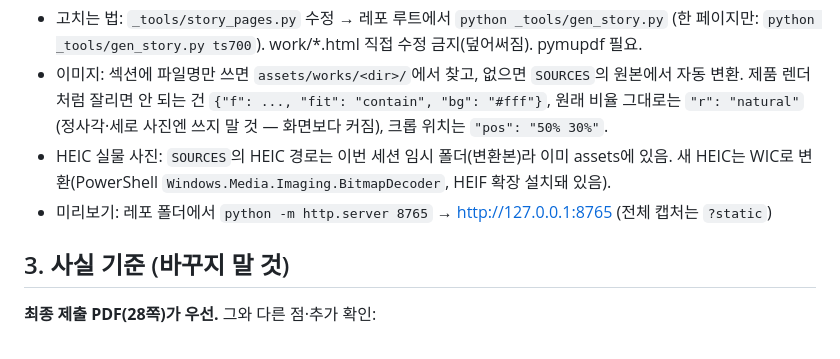
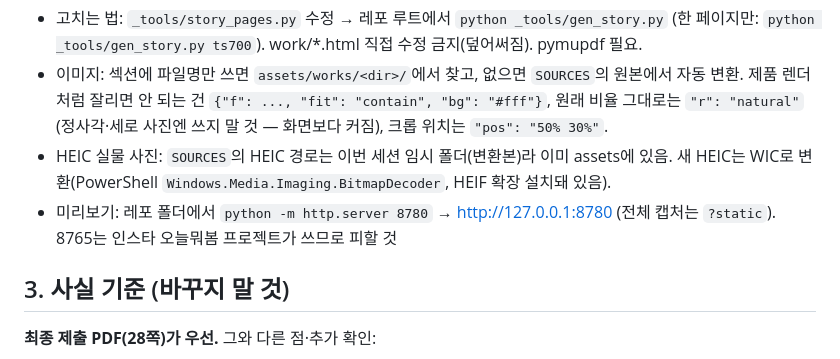
Before and after one commit to Sumin-Ko-98/Portfolio, a Markdown page: _tools/인수인계.md, the part around the change. Drawn GitHub-style.

Commit message:
Move local preview port to 8780 (8765 is used by another project)
Co-Authored-By: Claude Opus 5.5 <noreply@anthropic.com>

```diff
--- a/_tools/인수인계.md
+++ b/_tools/인수인계.md
@@ -29,7 +29,7 @@ _tools/      gen_story.py(생성기) · story_pages.py(8개 상세 내용) ·
 - 고치는 법: `_tools/story_pages.py` 수정 → 레포 루트에서 `python _tools/gen_story.py` (한 페이지만: `python _tools/gen_story.py ts700`). work/*.html 직접 수정 금지(덮어써짐). pymupdf 필요.
 - 이미지: 섹션에 파일명만 쓰면 `assets/works/<dir>/`에서 찾고, 없으면 `SOURCES`의 원본에서 자동 변환. 제품 렌더처럼 잘리면 안 되는 건 `{"f": ..., "fit": "contain", "bg": "#fff"}`, 원래 비율 그대로는 `"r": "natural"`(정사각·세로 사진엔 쓰지 말 것 — 화면보다 커짐), 크롭 위치는 `"pos": "50% 30%"`.
 - HEIC 실물 사진: `SOURCES`의 HEIC 경로는 이번 세션 임시 폴더(변환본)라 이미 assets에 있음. 새 HEIC는 WIC로 변환(PowerShell `Windows.Media.Imaging.BitmapDecoder`, HEIF 확장 설치돼 있음).
-- 미리보기: 레포 폴더에서 `python -m http.server 8765` → http://127.0.0.1:8765 (전체 캡처는 `?static`)
+- 미리보기: 레포 폴더에서 `python -m http.server 8780` → http://127.0.0.1:8780 (전체 캡처는 `?static`). 8765는 인스타 오늘뭐봄 프로젝트가 쓰므로 피할 것
 
 ## 3. 사실 기준 (바꾸지 말 것)
 
```
